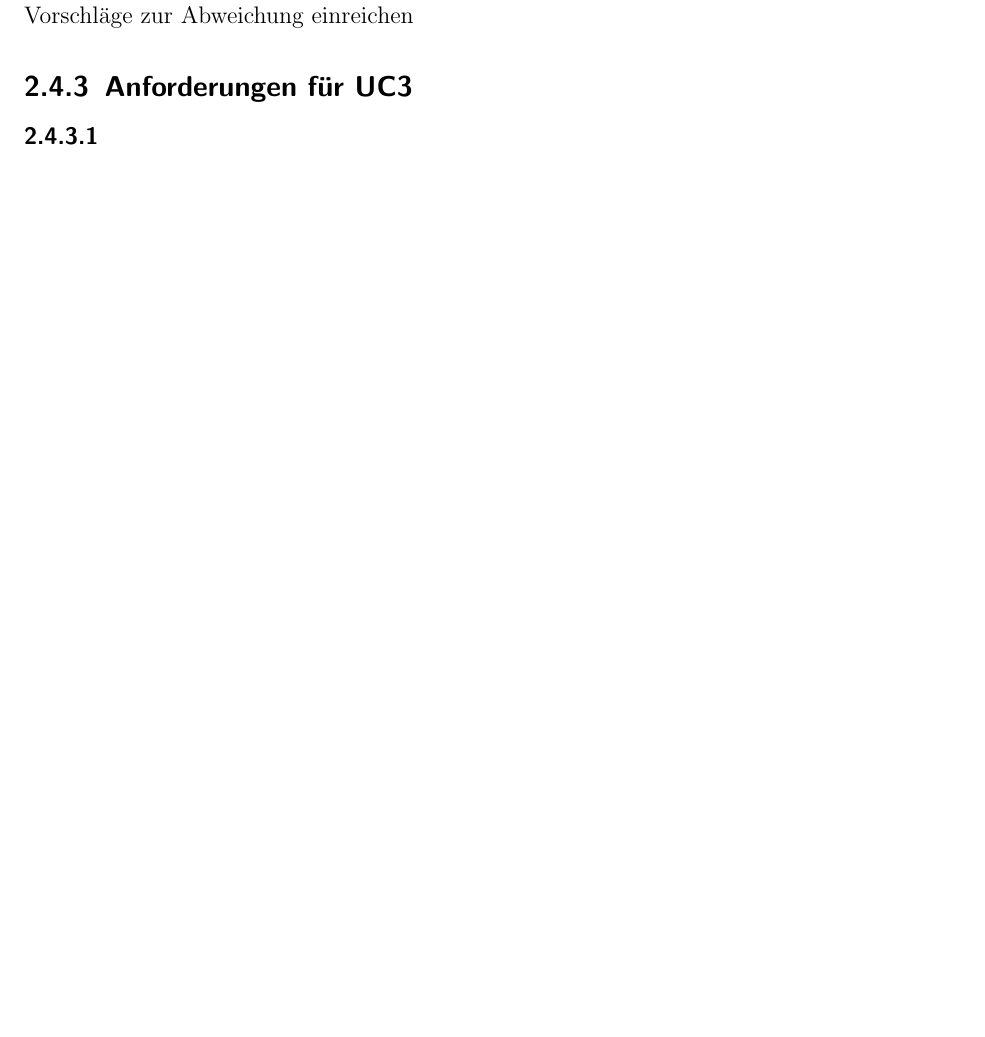
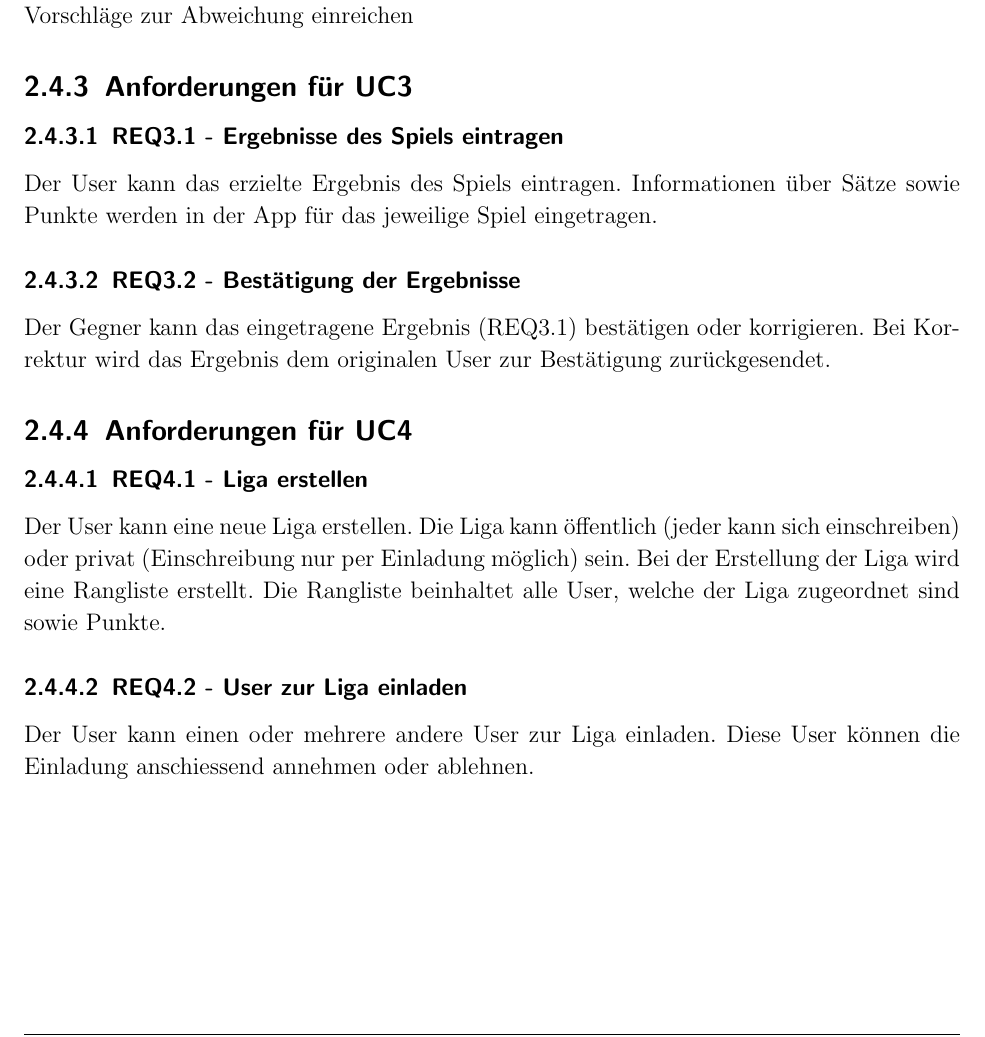
Before and after one commit to raphirm/RacketSports, a LaTeX book (Documentation/RacketManager.tex, which reads Documentation/Library/2-Analysis.tex): part of page 17 of 23, cut so that both start at the same text, the shorter picture padded with empty space. Compiled offline with pdfLaTeX; the source files are stored in an older character set and shown here as Unicode; an older LaTeX class or package is replaced by its successor.

Commit message:
documentation anforderungsanalyse update

```diff
--- a/Documentation/Library/2-Analysis.tex
+++ b/Documentation/Library/2-Analysis.tex
@@ -209,4 +209,15 @@ Der Empfänger der Terminvorschläge kann alle Vorschläge ablehnen und neue Vor
 Der User kann ein regelmässiges Spiel mit einem Gegner registrieren. Beide User können Vorschläge zur Abweichung einreichen
 
 \subsection{Anforderungen für UC3}
-\subsubsection{}
+\subsubsection{REQ3.1 - Ergebnisse des Spiels eintragen}
+Der User kann das erzielte Ergebnis des Spiels eintragen. Informationen über Sätze sowie Punkte werden in der App für das jeweilige Spiel eingetragen.
+
+\subsubsection{REQ3.2 - Bestätigung der Ergebnisse}
+Der Gegner kann das eingetragene Ergebnis (REQ3.1)  bestätigen oder korrigieren. Bei Korrektur wird das Ergebnis dem originalen User zur Bestätigung zurückgesendet.
+
+\subsection{Anforderungen für UC4}
+\subsubsection{REQ4.1 - Liga erstellen}
+Der User kann eine neue Liga erstellen. Die Liga kann öffentlich (jeder kann sich einschreiben) oder privat (Einschreibung nur per Einladung möglich) sein. Bei der Erstellung der Liga wird eine Rangliste erstellt. Die Rangliste beinhaltet alle User, welche der Liga zugeordnet sind sowie Punkte.
+
+\subsubsection{REQ4.2 - User zur Liga einladen}
+Der User kann einen oder mehrere andere User zur Liga einladen. Diese User können die Einladung anschiessend annehmen oder ablehnen.
```
